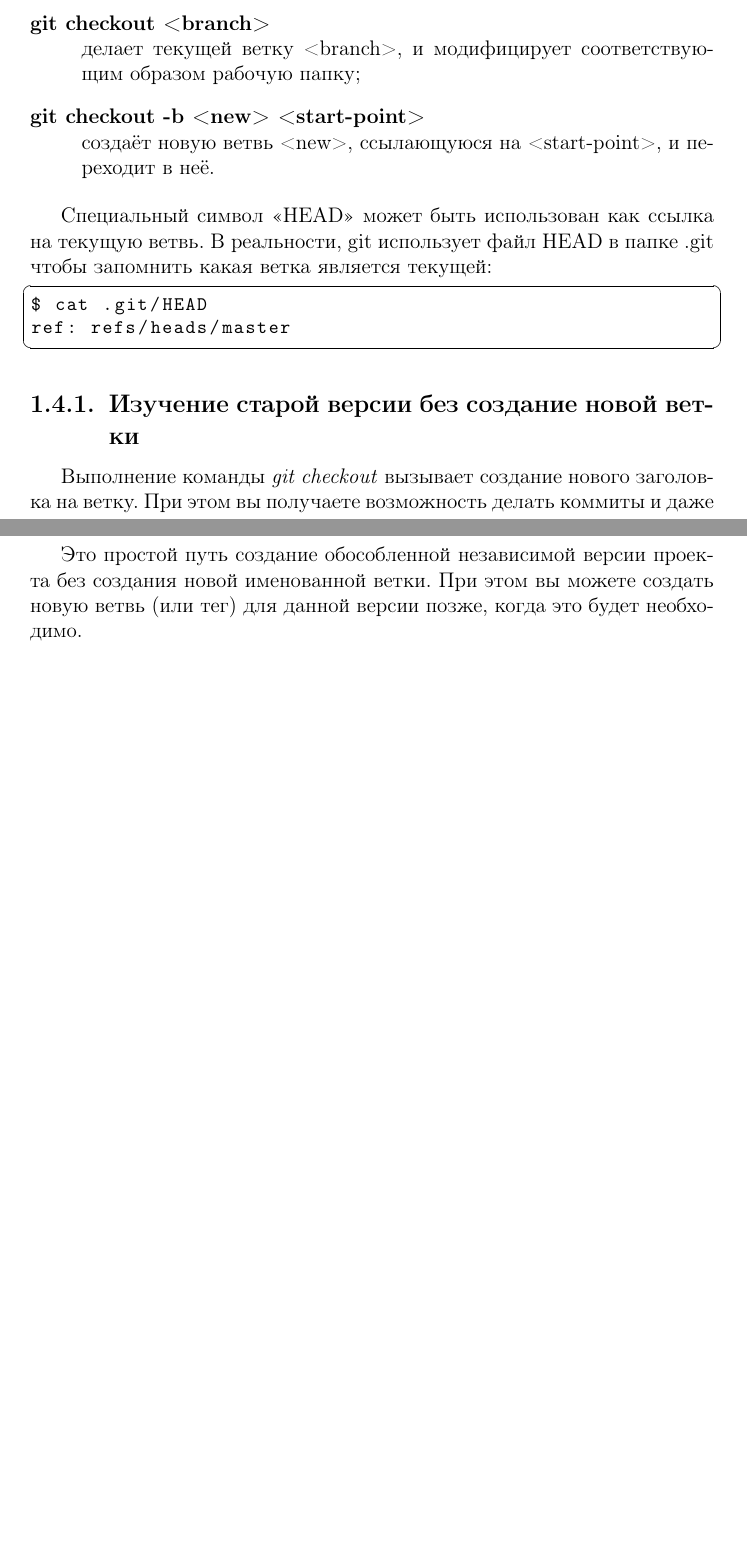
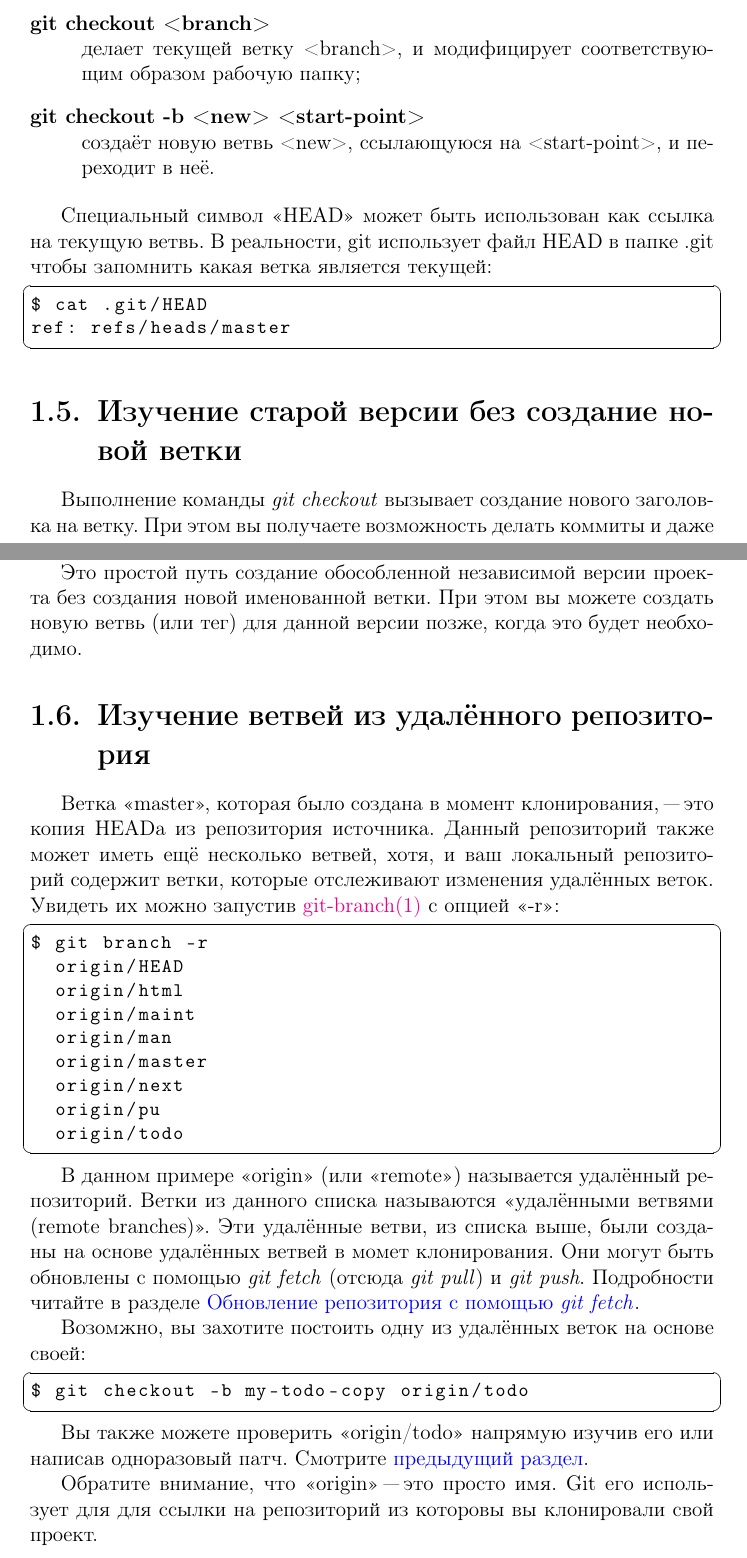
Before and after one commit to kraleksandr/git-user-manual-ru, a LaTeX document (document.tex): two parts of pages 9 and 10 of 10, joined at a grey line, cut so that both start at the same text, the shorter picture padded with empty space. Compiled offline with pdfLaTeX; a LaTeX package or settings file that is missing is left out.

Commit message:
Ready section Examining branches from a remote repository

```diff
--- a/document.tex
+++ b/document.tex
@@ -347,7 +347,8 @@ ref: refs/heads/master
 %$
 
 
-\subsection{Изучение старой версии без создание новой ветки}
+\section{Изучение старой версии без создание новой ветки}
+\hypertarget{#chapter1:examining-an-old-version-without-creating-a-new-branch}{}
 
 Выполнение команды \emph{git checkout} вызывает создание нового заголовка на ветку.
 При этом вы получаете возможность делать коммиты и даже тегировать их:
@@ -380,6 +381,51 @@ $ git branch
 новой именованной ветки. При этом вы можете создать новую ветвь (или тег) для
 данной версии позже, когда это будет необходимо.
 
+
+\section{Изучение ветвей из удалённого репозитория}
+
+Ветка <<master>>, которая было создана в момент клонирования, "--- это копия
+HEADа из репозитория источника. Данный репозиторий также может иметь ещё несколько
+ветвей, хотя, и ваш локальный репозиторий содержит ветки, которые отслеживают
+изменения удалённых веток. Увидеть их можно запустив
+\href{http://www.kernel.org/pub/software/scm/git/docs/git-branch.html}{git-branch(1)}
+с опцией <<-r>>:
+
+\begin{lstlisting}
+$ git branch -r
+  origin/HEAD
+  origin/html
+  origin/maint
+  origin/man
+  origin/master
+  origin/next
+  origin/pu
+  origin/todo
+\end{lstlisting}
+%$
+
+В данном примере <<origin>> (или <<remote>>) называется удалённый репозиторий.
+Ветки из данного списка называются <<удалёнными ветвями (remote branches)>>.
+Эти удалённые ветви, из списка выше, были созданы на основе удалённых ветвей в
+момет клонирования. Они могут быть обновлены с помощью \emph{git fetch} (отсюда
+\emph{git pull}) и \emph{git push}. Подробности читайте в разделе
+\href{#chapter1:update-a-repository-with-git-fetch}{Обновление репозитория с помощью
+\emph{git fetch}}.
+
+Возомжно, вы захотите постоить одну из удалённых веток на основе своей:
+
+\begin{lstlisting}
+$ git checkout -b my-todo-copy origin/todo
+\end{lstlisting}
+%$
+
+Вы также можете проверить <<origin/todo>> напрямую изучив его или написав одноразовый
+патч. Смотрите \href{#chapter1:examining-an-old-version-without-creating-a-new-branch}
+{предыдущий раздел}.
+
+Обратите внимание, что <<origin>> "--- это просто имя. Git его использует для
+для ссылки на репозиторий из которовы вы клонировали свой проект.
+
 %%%%%%%%%%%%%%%%%%%%%%%%%%%%%%%%%%%%%%%%%%%%%%%%%%%%%%%%%%%%%%%%%%%%%%%%%%%%%%%%
 %
 % END
```
Also changed, not shown: document.tex (2 more changed lines).
